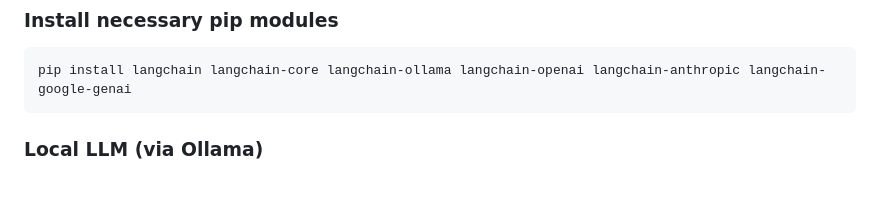
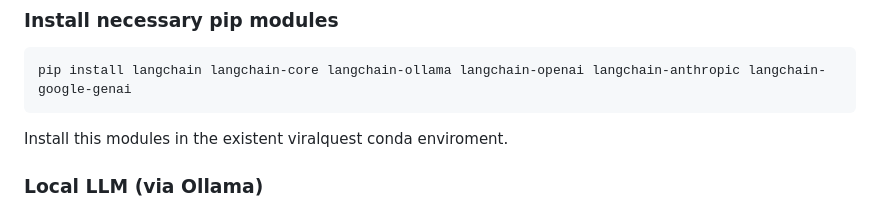
Before and after one commit to gabrielvpina/viralquest, a Markdown page: README.md, the part around the change. Rendered like a GitHub page; blank space fills up the shorter version.

````diff
--- a/README.md
+++ b/README.md
@@ -285,6 +285,7 @@ You can use either a local LLM (via Ollama) or an API key to process and integra
 ```
 pip install langchain langchain-core langchain-ollama langchain-openai langchain-anthropic langchain-google-genai
 ```
+Install this modules in the existent viralquest conda enviroment.
 ### Local LLM (via Ollama)
 You can run a local LLM on your machine using Ollama. However, it is important to select a model that is well-suited for processing the data. In our tests, the smallest model that provided acceptable performance was qwen3:4b. Therefore, we recommend using this model as a minimum requirement for running this type of analysis.
 
````
